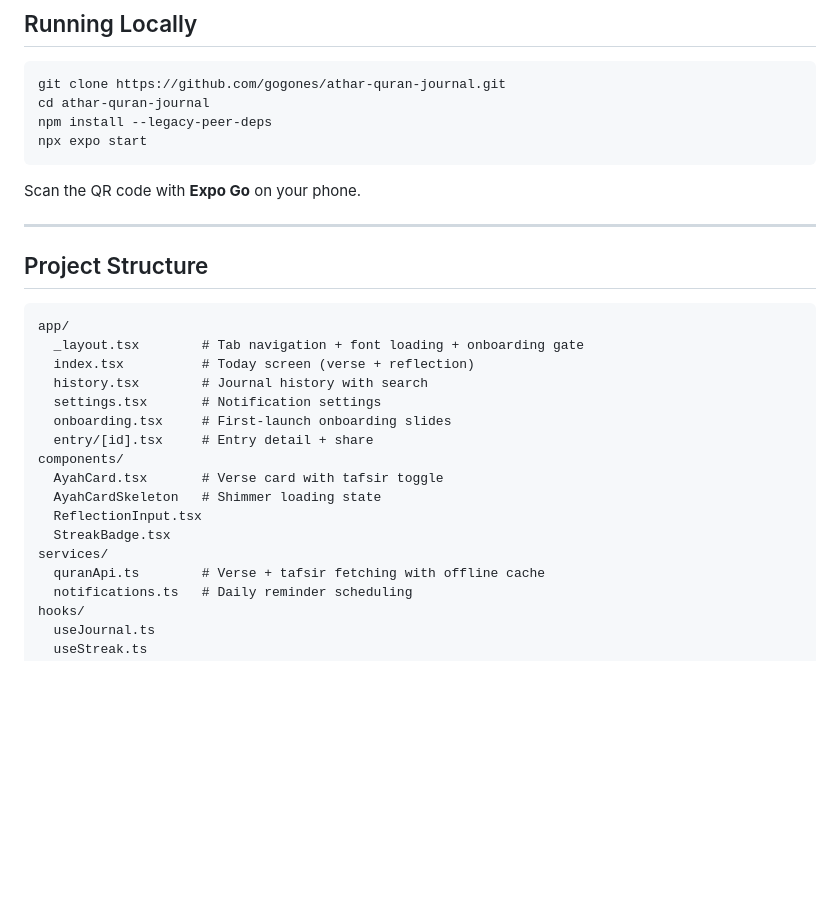
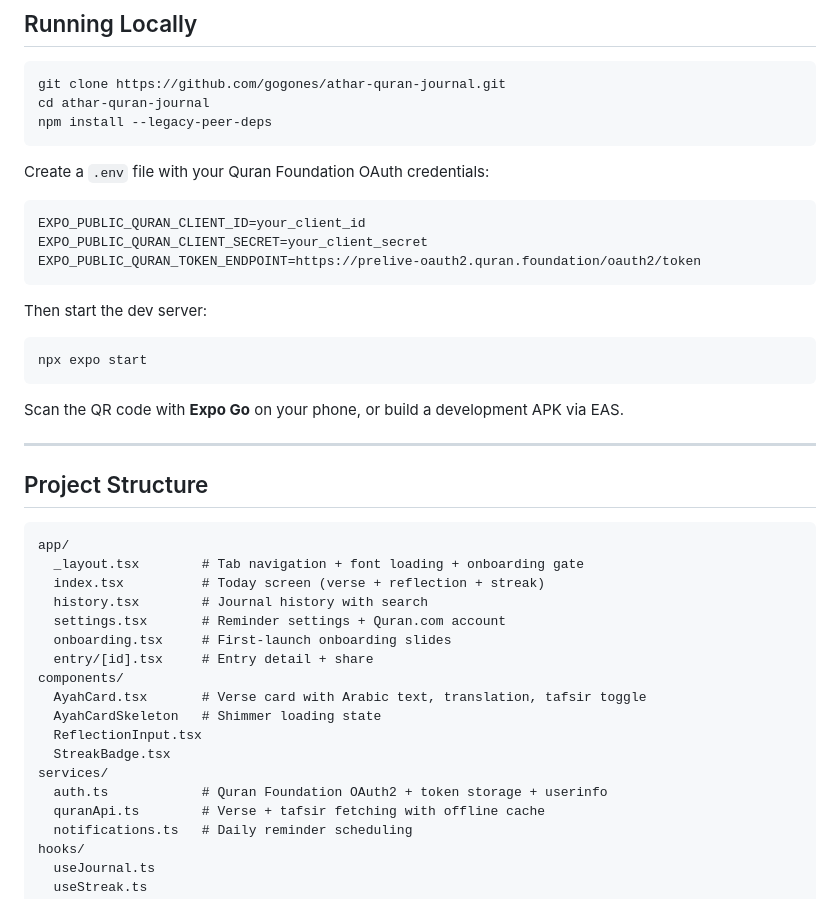
Before and after one commit to gogones/athar-quran-journal, a Markdown page: README.md, the part around one of its changes. GitHub-like rendering; blank space fills up the shorter version.

````diff
--- a/README.md
+++ b/README.md
@@ -65,10 +77,23 @@ This app uses the **Quran Foundation Content API**:
 git clone https://github.com/gogones/athar-quran-journal.git
 cd athar-quran-journal
 npm install --legacy-peer-deps
+```
+
+Create a `.env` file with your Quran Foundation OAuth credentials:
+
+```env
+EXPO_PUBLIC_QURAN_CLIENT_ID=your_client_id
+EXPO_PUBLIC_QURAN_CLIENT_SECRET=your_client_secret
+EXPO_PUBLIC_QURAN_TOKEN_ENDPOINT=https://prelive-oauth2.quran.foundation/oauth2/token
+```
+
+Then start the dev server:
+
+```bash
 npx expo start
 ```
 
-Scan the QR code with **Expo Go** on your phone.
+Scan the QR code with **Expo Go** on your phone, or build a development APK via EAS.
 
 ---
 
@@ -77,17 +102,18 @@ Scan the QR code with **Expo Go** on your phone.
 ```
 app/
   _layout.tsx        # Tab navigation + font loading + onboarding gate
-  index.tsx          # Today screen (verse + reflection)
+  index.tsx          # Today screen (verse + reflection + streak)
   history.tsx        # Journal history with search
-  settings.tsx       # Notification settings
+  settings.tsx       # Reminder settings + Quran.com account
   onboarding.tsx     # First-launch onboarding slides
   entry/[id].tsx     # Entry detail + share
 components/
-  AyahCard.tsx       # Verse card with tafsir toggle
+  AyahCard.tsx       # Verse card with Arabic text, translation, tafsir toggle
   AyahCardSkeleton   # Shimmer loading state
   ReflectionInput.tsx
   StreakBadge.tsx
 services/
+  auth.ts            # Quran Foundation OAuth2 + token storage + userinfo
   quranApi.ts        # Verse + tafsir fetching with offline cache
   notifications.ts   # Daily reminder scheduling
 hooks/
````
Also changed, not shown: other parts of README.md (+18 -6 lines).
